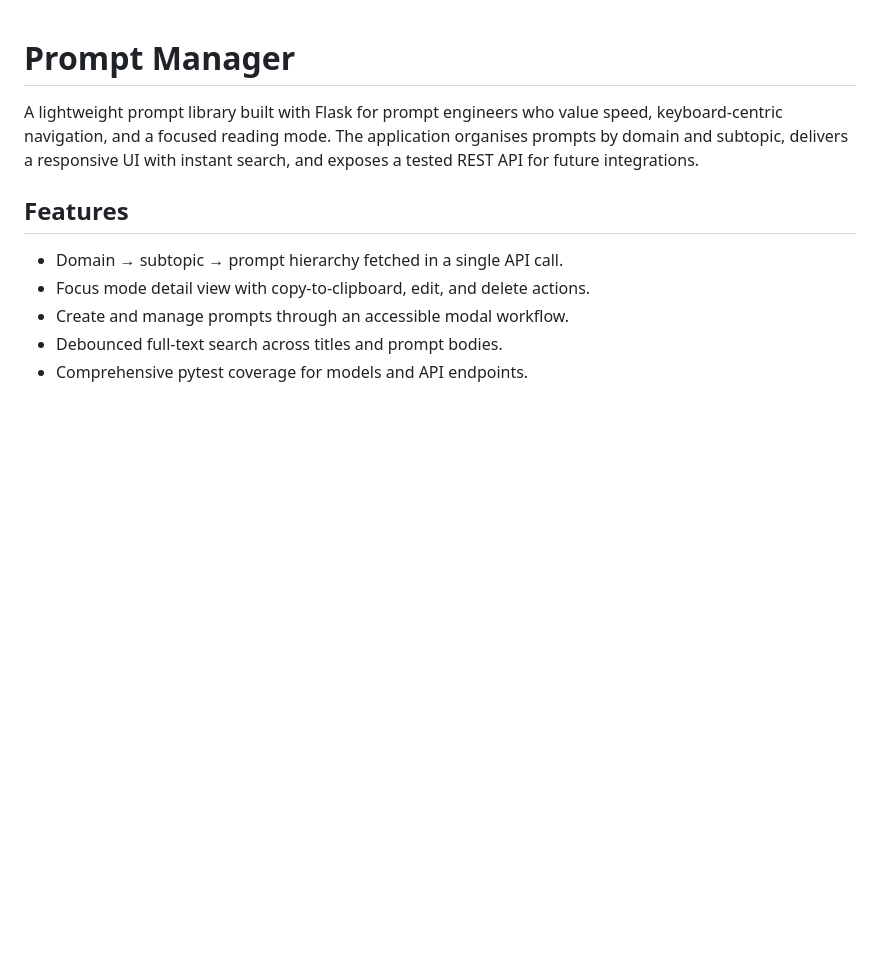
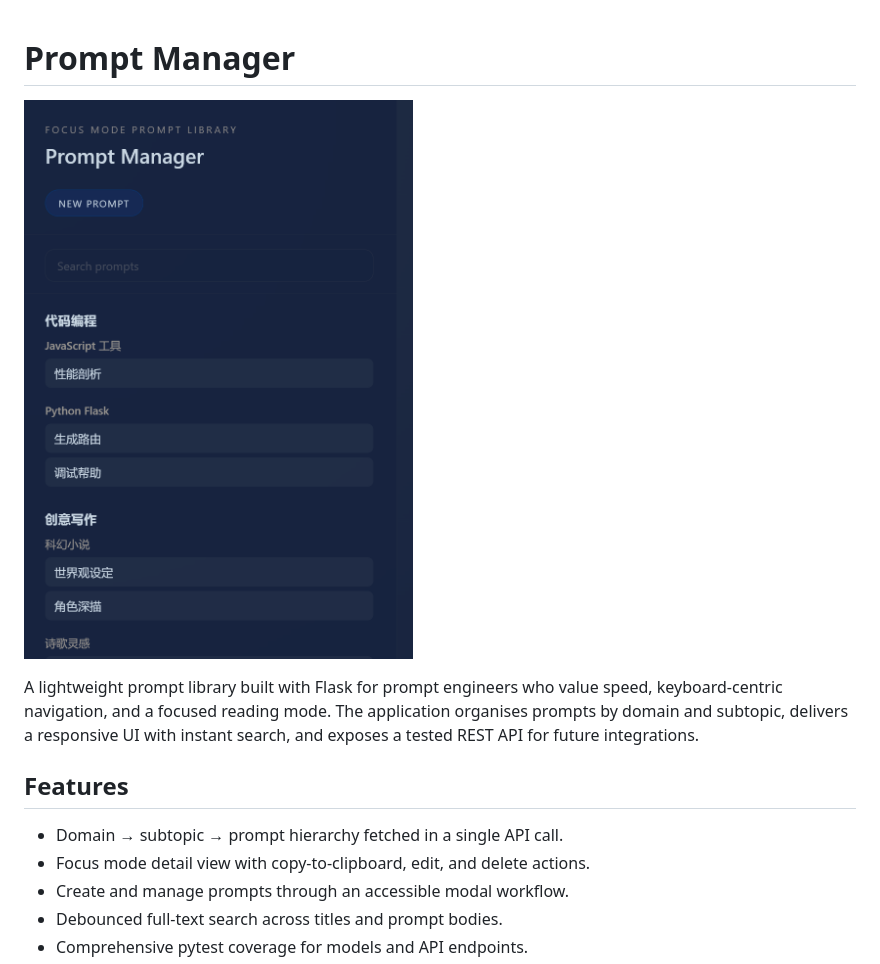
Before and after one commit to LeoEarnest/Prompt_manager, a Markdown page: README.md, the part around the change. GitHub-like rendering; pictures changed too: assets/screenshot.png (added); blank space fills up the shorter version.

Commit message:
feat: Add project screenshot to README

```diff
--- a/README.md
+++ b/README.md
@@ -1,4 +1,6 @@
 # Prompt Manager
+
+![Project Screenshot](assets/screenshot.png)
 
 A lightweight prompt library built with Flask for prompt engineers who value speed, keyboard-centric navigation, and a focused reading mode. The application organises prompts by domain and subtopic, delivers a responsive UI with instant search, and exposes a tested REST API for future integrations.
 
```
